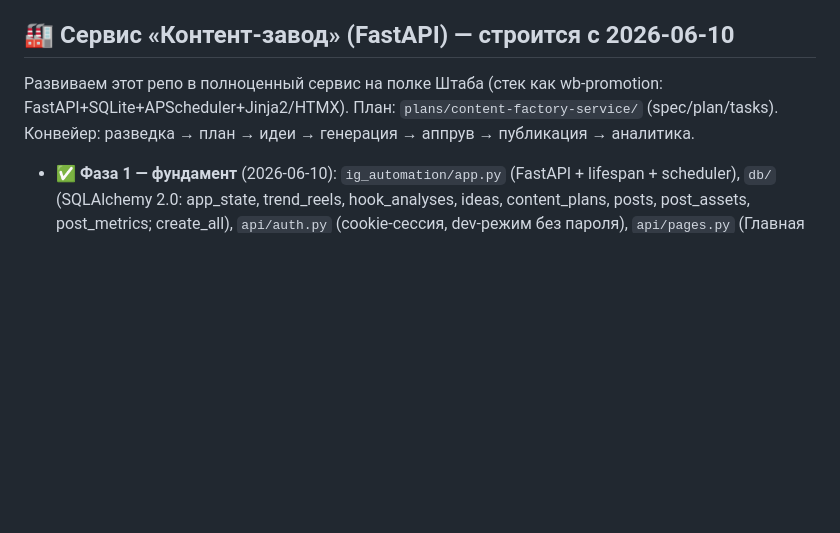
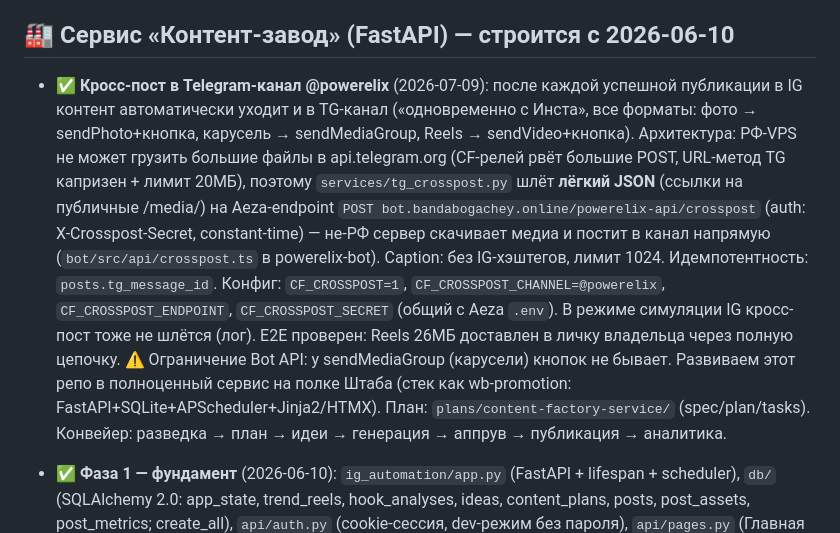
Before and after one commit to powerelix-app/instagram-automation, a Markdown page: PLANS.md, the part around the change. Rendered like a GitHub page; blank space fills up the shorter version.

Commit message:
docs(plans): кросс-пост в TG-канал готов (E2E проверен)

```diff
--- a/PLANS.md
+++ b/PLANS.md
@@ -18,6 +18,22 @@
 - **F. Публикация** — постинг/Reels/Stories по плану + расписание.
 
 ## 🏭 Сервис «Контент-завод» (FastAPI) — строится с 2026-06-10
+- ✅ **Кросс-пост в Telegram-канал @powerelix** (2026-07-09): после каждой
+  успешной публикации в IG контент автоматически уходит и в TG-канал
+  («одновременно с Инста», все форматы: фото → sendPhoto+кнопка,
+  карусель → sendMediaGroup, Reels → sendVideo+кнопка).
+  Архитектура: РФ-VPS не может грузить большие файлы в api.telegram.org
+  (CF-релей рвёт большие POST, URL-метод TG капризен + лимит 20МБ), поэтому
+  `services/tg_crosspost.py` шлёт **лёгкий JSON** (ссылки на публичные
+  /media/) на Aeza-endpoint `POST bot.bandabogachey.online/powerelix-api/crosspost`
+  (auth: X-Crosspost-Secret, constant-time) — не-РФ сервер скачивает медиа
+  и постит в канал напрямую (`bot/src/api/crosspost.ts` в powerelix-bot).
+  Caption: без IG-хэштегов, лимит 1024. Идемпотентность: `posts.tg_message_id`.
+  Конфиг: `CF_CROSSPOST=1`, `CF_CROSSPOST_CHANNEL=@powerelix`,
+  `CF_CROSSPOST_ENDPOINT`, `CF_CROSSPOST_SECRET` (общий с Aeza `.env`).
+  В режиме симуляции IG кросс-пост тоже не шлётся (лог). E2E проверен:
+  Reels 26МБ доставлен в личку владельца через полную цепочку.
+  ⚠️ Ограничение Bot API: у sendMediaGroup (карусели) кнопок не бывает.
 Развиваем этот репо в полноценный сервис на полке Штаба (стек как wb-promotion: FastAPI+SQLite+APScheduler+Jinja2/HTMX). План: `plans/content-factory-service/` (spec/plan/tasks). Конвейер: разведка → план → идеи → генерация → аппрув → публикация → аналитика.
 - ✅ **Фаза 1 — фундамент** (2026-06-10): `ig_automation/app.py` (FastAPI + lifespan + scheduler), `db/` (SQLAlchemy 2.0: app_state, trend_reels, hook_analyses, ideas, content_plans, posts, post_assets, post_metrics; create_all), `api/auth.py` (cookie-сессия, dev-режим без пароля), `api/pages.py` (Главная + Статус), `scheduler.py` (heartbeat + refresh токена), шаблоны `web/templates/`. Запуск: `python serve.py` (порт 8010). Проверено вживую: аккаунт @powerelix **BUSINESS** (публикация доступна), токен 57 дн, ProxyAPI поддерживает `messages.parse` (structured output, opus-4-8).
 - ✅ **Фаза 2 — Разведка** (2026-06-10): `apify.search_reels` (основной актор `data-slayer/instagram-search-reels` — отдаёт play_count+mp4; фолбэк `instagram-scraper` по хэштегу; `maxTotalChargeUsd`-предохранитель), `services/recon.py` (scrape_topic→trend_reels с дедупом и скачиванием превью; analyze→Claude разбор хука), UI `/recon`. Проверено вживую: тема «похудение» → 12 Reels с реальными просмотрами (36М/27М/24М), разбор хука адаптирует под POWERELIX.
```
